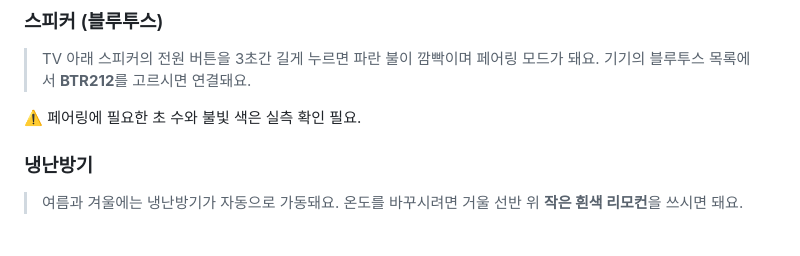
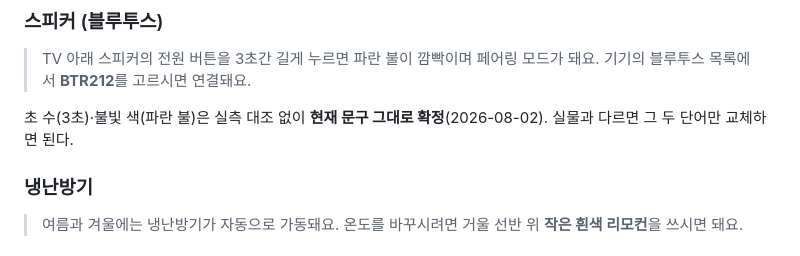
Before and after one commit to leejaeeun123/space-brand-system, a Markdown page: 04-signage/notice-copy.md, the part around the change. Rendered like a GitHub page.

Commit message:
docs(signage): 스피커 안내문 현재 문구로 확정
페어링 초 수·불빛 색을 실측 대조 없이 그대로 확정. 안내판 5종 전부 확정.

Co-Authored-By: Claude Opus 5 (1M context) <noreply@anthropic.com>

```diff
--- a/04-signage/notice-copy.md
+++ b/04-signage/notice-copy.md
@@ -31,7 +31,7 @@
 > TV 아래 스피커의 전원 버튼을 3초간 길게 누르면 파란 불이 깜빡이며 페어링 모드가 돼요.
 > 기기의 블루투스 목록에서 **BTR212**를 고르시면 연결돼요.
 
-⚠️ 페어링에 필요한 초 수와 불빛 색은 실측 확인 필요.
+초 수(3초)·불빛 색(파란 불)은 실측 대조 없이 **현재 문구 그대로 확정**(2026-08-02). 실물과 다르면 그 두 단어만 교체하면 된다.
 
 ### 냉난방기
 
```
